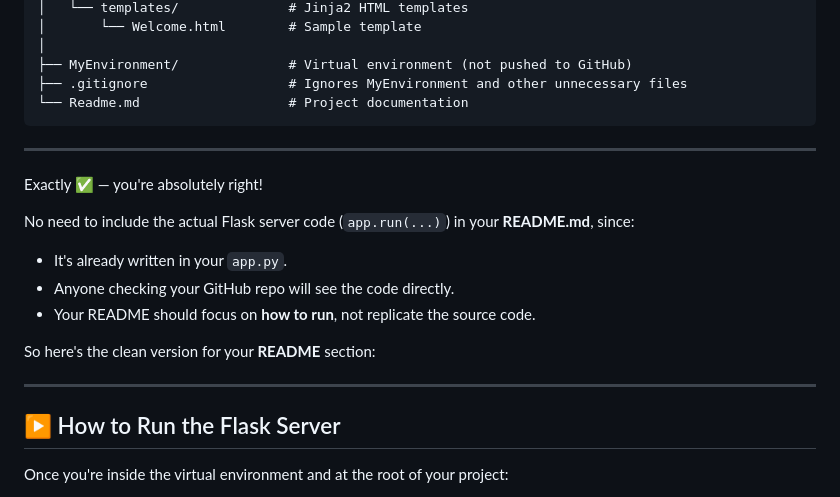
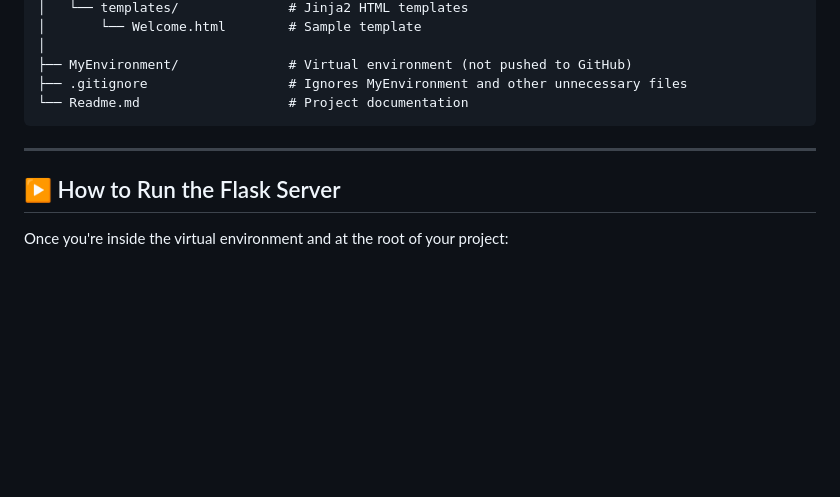
Before and after one commit to Madhav-P-2005/Code-With-Flask, a Markdown page: Readme.md, the part around the change. Drawn GitHub-style; blank space fills up the shorter version.

```diff
--- a/Readme.md
+++ b/Readme.md
@@ -86,18 +86,6 @@ Flask-Learning/
 
 ---
 
-Exactly ✅ — you're absolutely right!
-
-No need to include the actual Flask server code (`app.run(...)`) in your **README.md**, since:
-
-* It's already written in your `app.py`.
-* Anyone checking your GitHub repo will see the code directly.
-* Your README should focus on **how to run**, not replicate the source code.
-
-So here's the clean version for your **README** section:
-
----
-
 ## ▶️ How to Run the Flask Server
 
 Once you're inside the virtual environment and at the root of your project:
```
